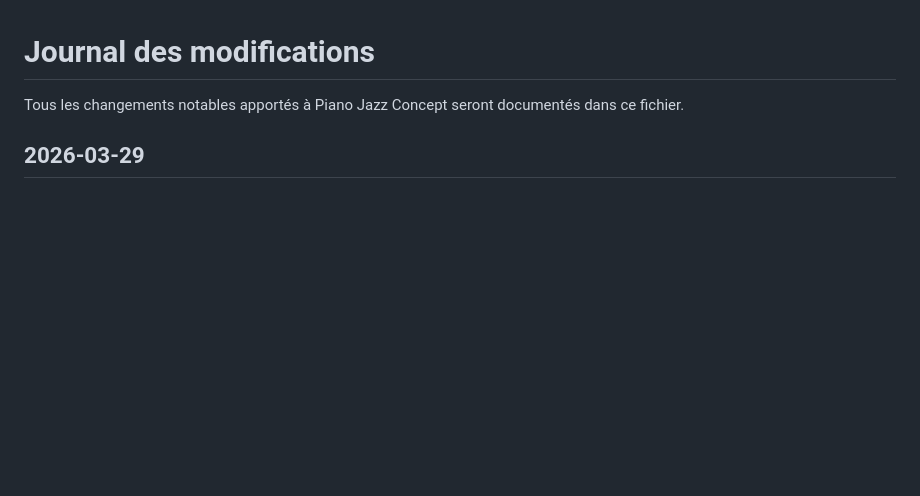
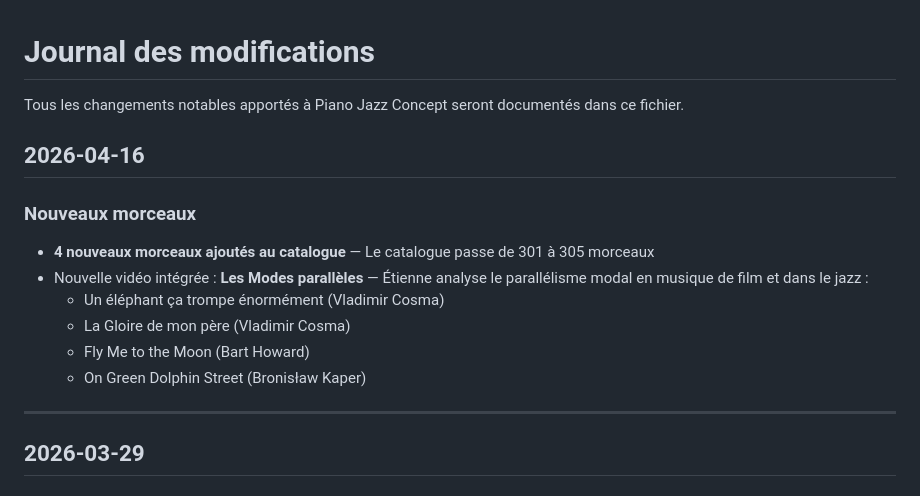
Before and after one commit to ColinusM/Piano-Jazz-Concept, a Markdown page: CHANGELOG.md, the part around the change. GitHub-like rendering; blank space fills up the shorter version.

Commit message:
Update changelog with new video Les Modes parallèles
Co-Authored-By: Claude Opus 4.6 (1M context) <noreply@anthropic.com>

```diff
--- a/CHANGELOG.md
+++ b/CHANGELOG.md
@@ -1,6 +1,18 @@
 # Journal des modifications
 
 Tous les changements notables apportés à Piano Jazz Concept seront documentés dans ce fichier.
+
+## 2026-04-16
+
+### Nouveaux morceaux
+- **4 nouveaux morceaux ajoutés au catalogue** — Le catalogue passe de 301 à 305 morceaux
+- Nouvelle vidéo intégrée : **Les Modes parallèles** — Étienne analyse le parallélisme modal en musique de film et dans le jazz :
+  - Un éléphant ça trompe énormément (Vladimir Cosma)
+  - La Gloire de mon père (Vladimir Cosma)
+  - Fly Me to the Moon (Bart Howard)
+  - On Green Dolphin Street (Bronisław Kaper)
+
+---
 
 ## 2026-03-29
 
```
